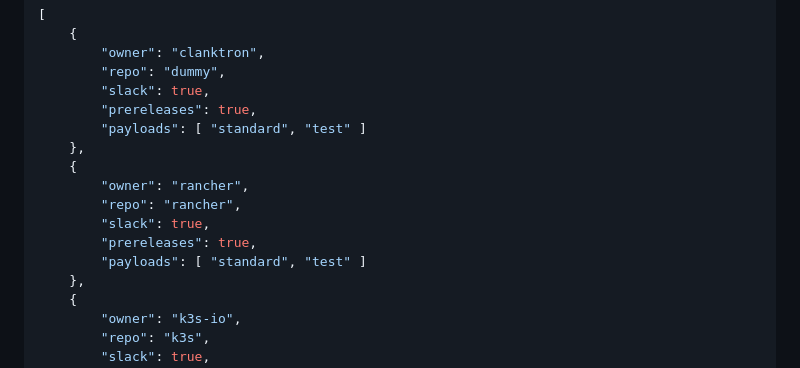
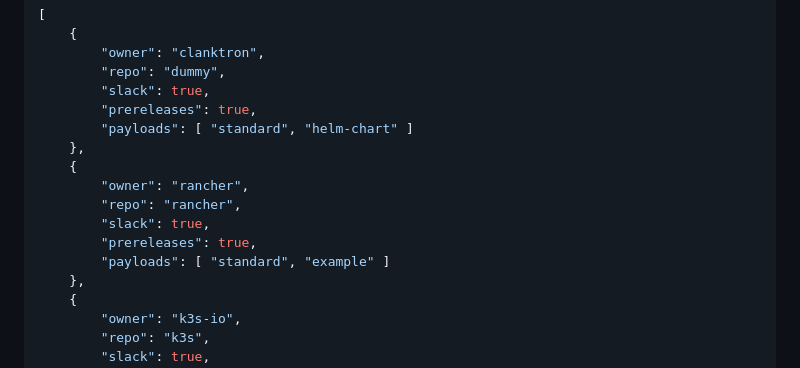
Before and after one commit to rancher-government-carbide/releasebot, a Markdown page: README.md, the part around the change. Drawn GitHub-style.

Commit message:
fix(readme): payload entries now correctly correspond to example payloads

```diff
--- a/README.md
+++ b/README.md
@@ -29,14 +29,14 @@ The format for such is shown below:
         "repo": "dummy",
         "slack": true,
         "prereleases": true,
-        "payloads": [ "standard", "test" ]
+        "payloads": [ "standard", "helm-chart" ]
     },
     {
         "owner": "rancher",
         "repo": "rancher",
         "slack": true,
         "prereleases": true,
-        "payloads": [ "standard", "test" ]
+        "payloads": [ "standard", "example" ]
     },
     {
         "owner": "k3s-io",
```
